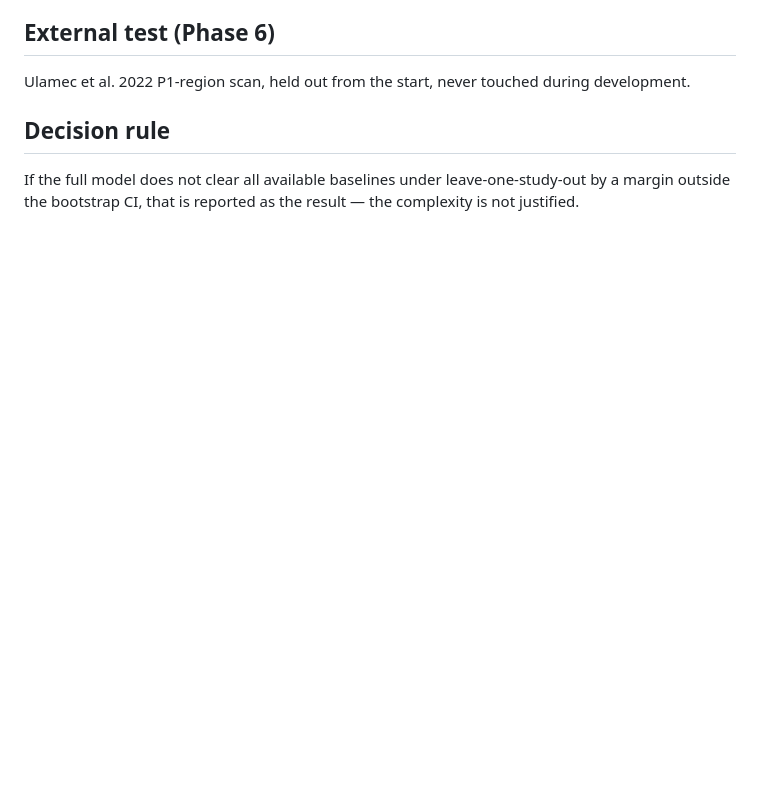
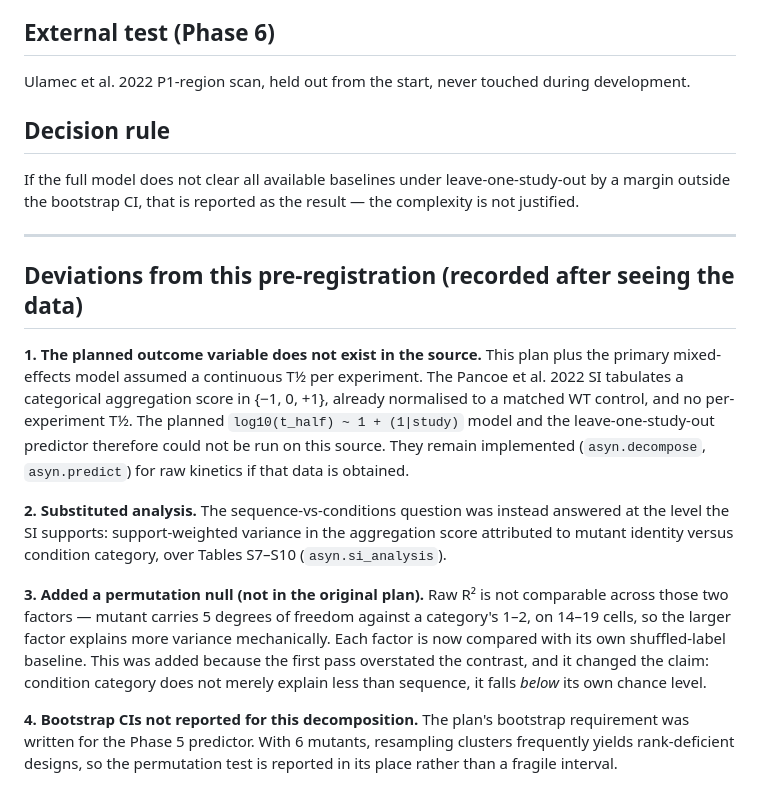
Before and after one commit to xsaiki-design/--Synuclein-Aggregation-Propensity, a Markdown page: preregistration.md, the part around the change. GitHub-like rendering; blank space fills up the shorter version.

```diff
--- a/preregistration.md
+++ b/preregistration.md
@@ -35,3 +35,34 @@ during development.
 If the full model does not clear all available baselines under
 leave-one-study-out by a margin outside the bootstrap CI, that is reported as
 the result — the complexity is not justified.
+
+
+---
+
+## Deviations from this pre-registration (recorded after seeing the data)
+
+**1. The planned outcome variable does not exist in the source.** This plan
+plus the primary mixed-effects model assumed a continuous T½ per experiment.
+The Pancoe et al. 2022 SI tabulates a categorical aggregation score in
+{−1, 0, +1}, already normalised to a matched WT control, and no per-experiment
+T½. The planned `log10(t_half) ~ 1 + (1|study)` model and the leave-one-study-out
+predictor therefore could not be run on this source. They remain implemented
+(`asyn.decompose`, `asyn.predict`) for raw kinetics if that data is obtained.
+
+**2. Substituted analysis.** The sequence-vs-conditions question was instead
+answered at the level the SI supports: support-weighted variance in the
+aggregation score attributed to mutant identity versus condition category,
+over Tables S7–S10 (`asyn.si_analysis`).
+
+**3. Added a permutation null (not in the original plan).** Raw R² is not
+comparable across those two factors — mutant carries 5 degrees of freedom
+against a category's 1–2, on 14–19 cells, so the larger factor explains more
+variance mechanically. Each factor is now compared with its own shuffled-label
+baseline. This was added because the first pass overstated the contrast, and it
+changed the claim: condition category does not merely explain less than
+sequence, it falls *below* its own chance level.
+
+**4. Bootstrap CIs not reported for this decomposition.** The plan's bootstrap
+requirement was written for the Phase 5 predictor. With 6 mutants, resampling
+clusters frequently yields rank-deficient designs, so the permutation test is
+reported in its place rather than a fragile interval.
```
Also changed, not shown: README.md (+8 -4 lines), SI_FINDINGS.md (+23 -8 lines), reports/figures/si_fig1_variance.png, 4 other files.
